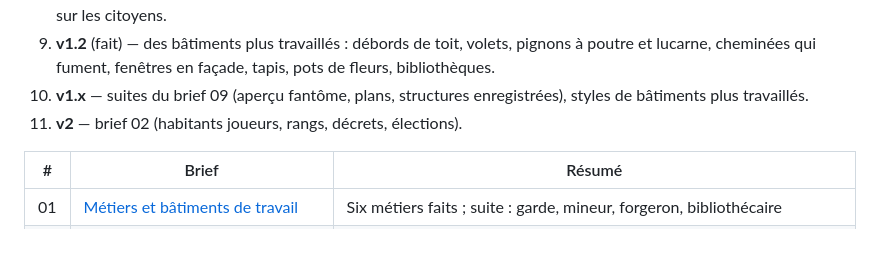
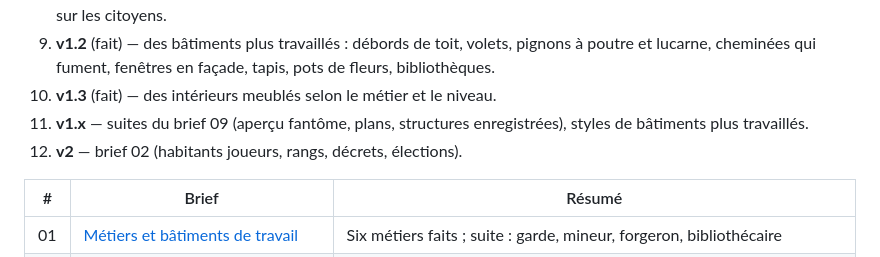
Before and after one commit to Ajustor/minecities, a Markdown page: BRIEF.md, the part around the change. Drawn GitHub-style.

```diff
--- a/BRIEF.md
+++ b/BRIEF.md
@@ -135,9 +135,10 @@ puis un tag `vX.Y.0` qui publie la release.
    onglet Mairie, armure visible sur les citoyens.
 9. **v1.2** (fait) — des bâtiments plus travaillés : débords de toit, volets, pignons à poutre et
    lucarne, cheminées qui fument, fenêtres en façade, tapis, pots de fleurs, bibliothèques.
-10. **v1.x** — suites du brief 09 (aperçu fantôme, plans, structures enregistrées), styles de
+10. **v1.3** (fait) — des intérieurs meublés selon le métier et le niveau.
+11. **v1.x** — suites du brief 09 (aperçu fantôme, plans, structures enregistrées), styles de
    bâtiments plus travaillés.
-11. **v2** — brief 02 (habitants joueurs, rangs, décrets, élections).
+12. **v2** — brief 02 (habitants joueurs, rangs, décrets, élections).
 
 | # | Brief | Résumé |
 |---|---|---|
```
Also changed, not shown: README.en.md (+2 -1 lines), README.md (+6 -3 lines).
